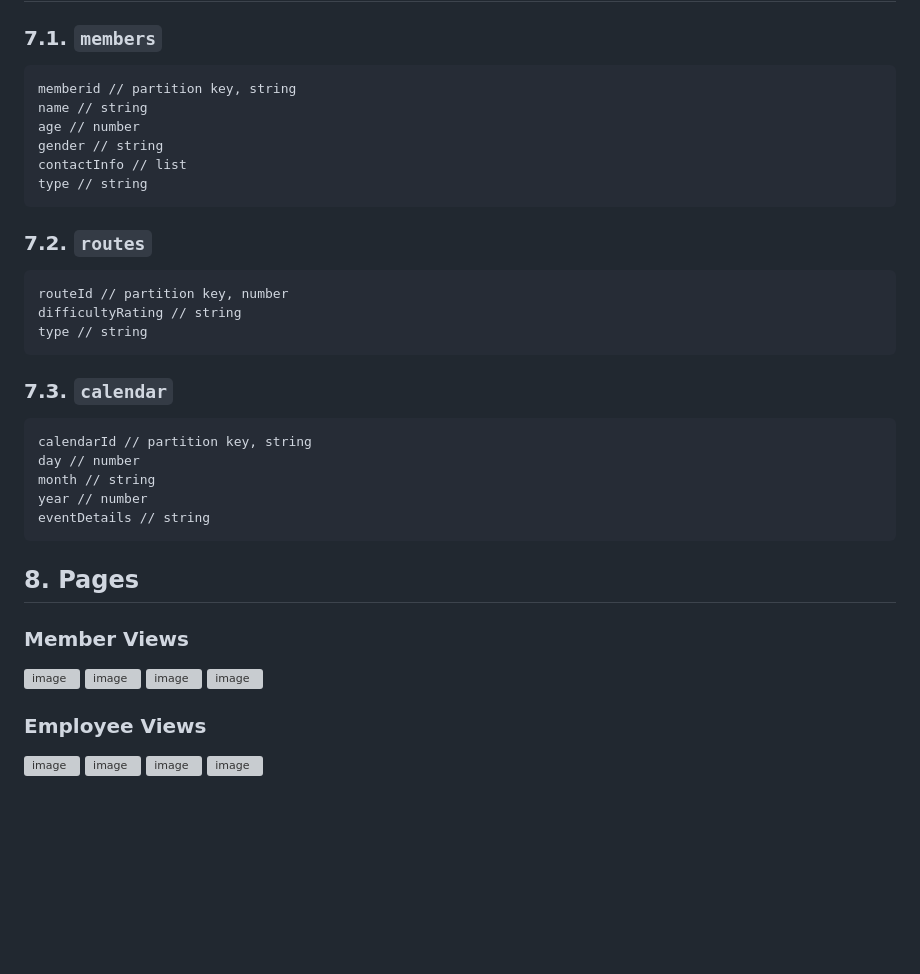
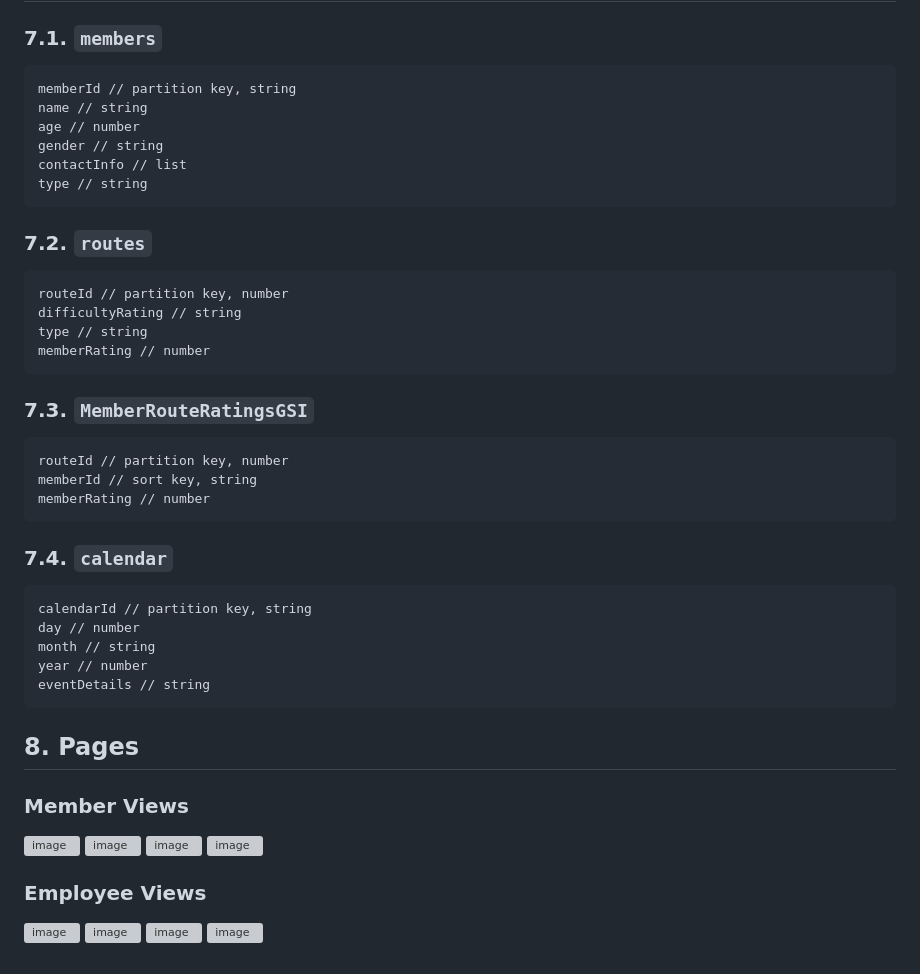
Before and after one commit to winters5885/NSS-Capstone, a Markdown page: resources/design-document.md, the part around the change printed below. Rendered like a GitHub page; blank space fills up the shorter version; grey boxes are pictures that could not be loaded.

````diff
--- a/resources/design-document.md
+++ b/resources/design-document.md
@@ -183,7 +188,7 @@ String eventDetails;
 ### 7.1. `members`
 
 ```
-memberid // partition key, string
+memberId // partition key, string
 name // string
 age // number
 gender // string
@@ -197,8 +202,18 @@ type // string
 routeId // partition key, number
 difficultyRating // string
 type // string
+memberRating // number
 ```
-### 7.3. `calendar`
+
+### 7.3. `MemberRouteRatingsGSI`
+
+```
+routeId // partition key, number
+memberId // sort key, string
+memberRating // number
+```
+
+### 7.4. `calendar`
 
 ```
 calendarId // partition key, string
````
Also changed, not shown: other parts of resources/design-document.md (+21 -15 lines).
